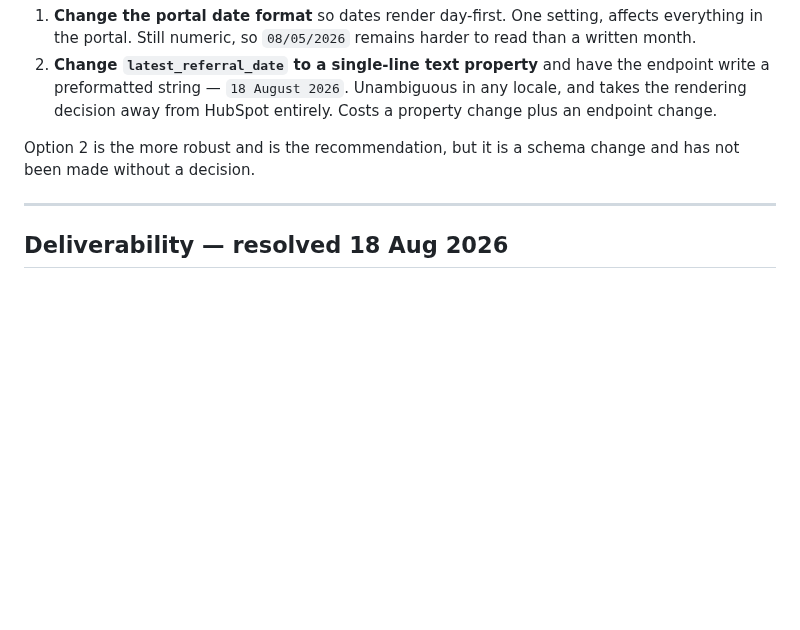
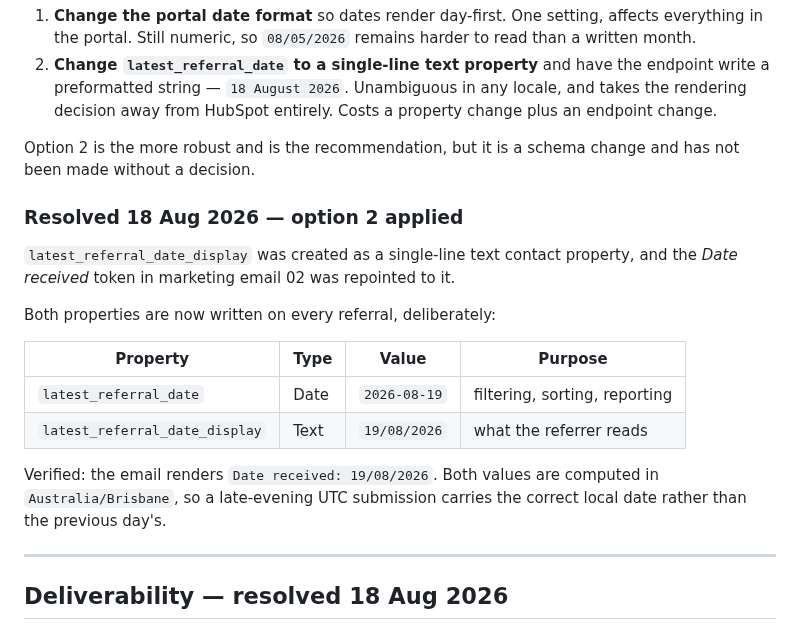
Before and after one commit to TheHealthWellbeingHub/TheHealthWellbeingHubWebsite, a Markdown page: docs/hubspot-manual-setup.md, the part around the change. GitHub-like rendering; blank space fills up the shorter version.

Commit message:
docs: date display resolved, dd/mm/yyyy now rendering
latest_referral_date_display created and the email token repointed to it.
Both the machine-readable date and the human-readable string are written
on every referral, so filtering and reporting keep a real date while the
referrer reads an unambiguous one.

```diff
--- a/docs/hubspot-manual-setup.md
+++ b/docs/hubspot-manual-setup.md
@@ -215,6 +215,22 @@ Two ways to fix, neither applied yet:
 Option 2 is the more robust and is the recommendation, but it is a schema change and has not
 been made without a decision.
 
+### Resolved 18 Aug 2026 — option 2 applied
+
+`latest_referral_date_display` was created as a single-line text contact property, and the
+*Date received* token in marketing email 02 was repointed to it.
+
+Both properties are now written on every referral, deliberately:
+
+| Property | Type | Value | Purpose |
+|---|---|---|---|
+| `latest_referral_date` | Date | `2026-08-19` | filtering, sorting, reporting |
+| `latest_referral_date_display` | Text | `19/08/2026` | what the referrer reads |
+
+Verified: the email renders `Date received: 19/08/2026`. Both values are computed in
+`Australia/Brisbane`, so a late-evening UTC submission carries the correct local date rather
+than the previous day's.
+
 ---
 
 ## Deliverability — resolved 18 Aug 2026
```
